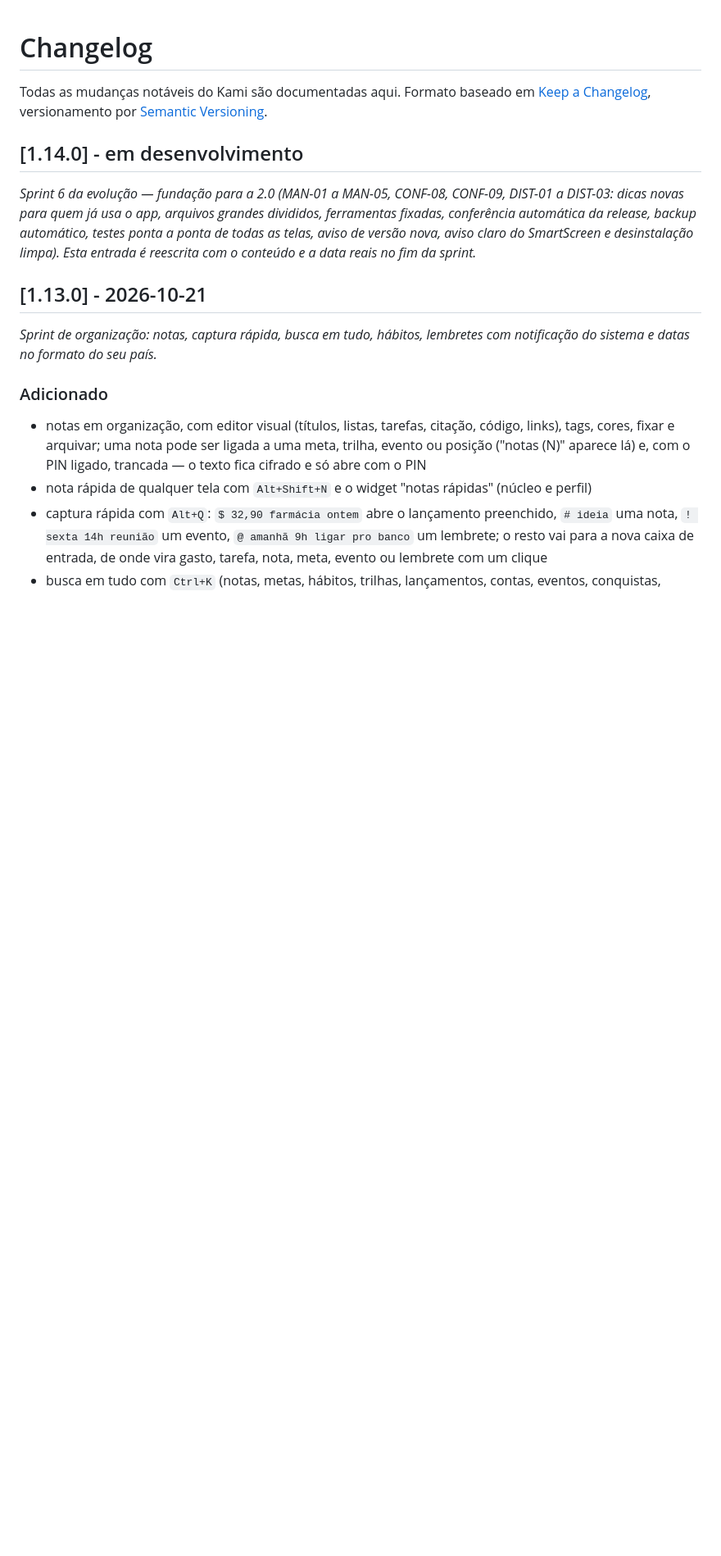
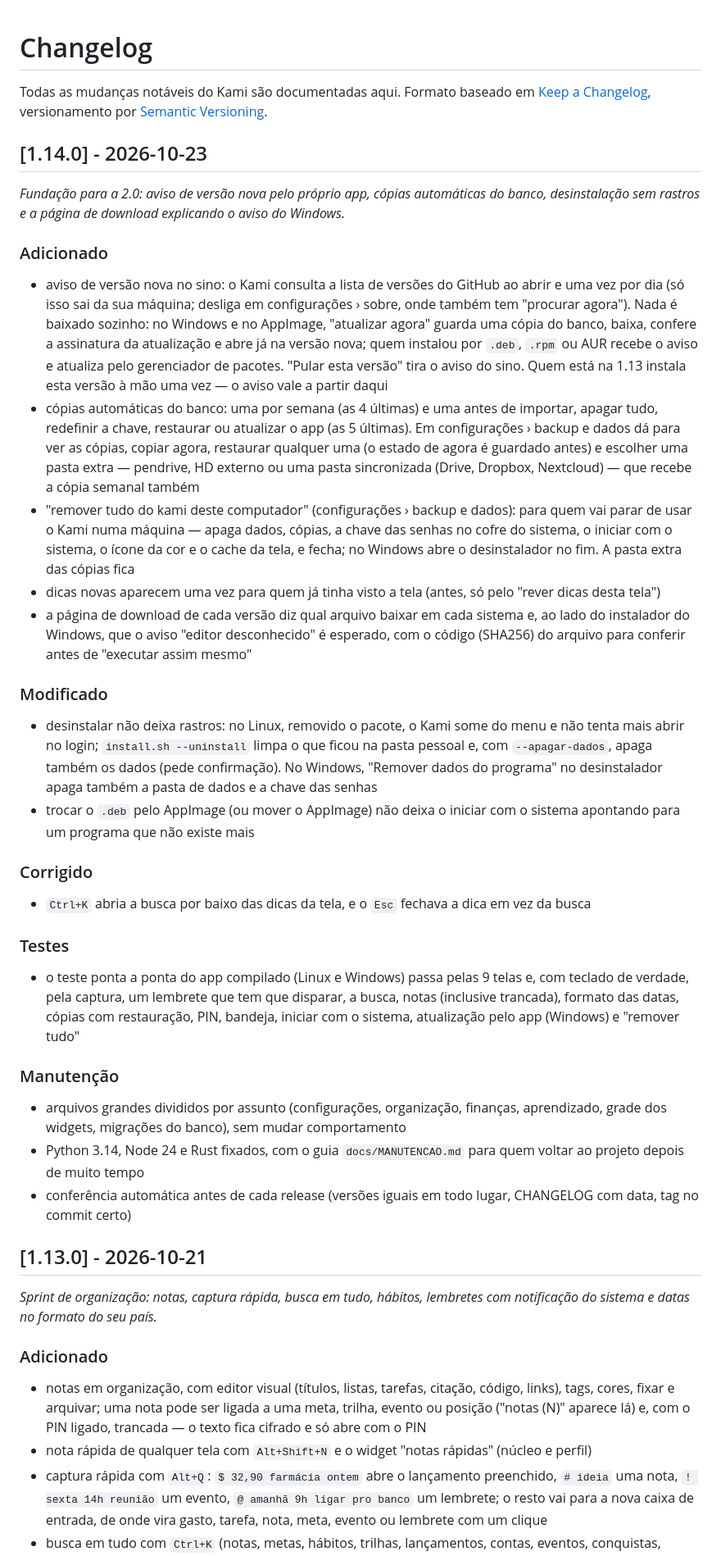
Before and after one commit to emanuel-frs/KAMI, a Markdown page: CHANGELOG.md, the part around the change. Shown at 82% size. Drawn GitHub-style; blank space fills up the shorter version.

Commit message:
chore(release): v1.14.0
Entrada do CHANGELOG com o conteúdo real da Sprint 6 (fundação para a
2.0) e o roadmap do README com a base marcada como feita.

Co-Authored-By: Claude Opus 5.5 <noreply@anthropic.com>

```diff
--- a/CHANGELOG.md
+++ b/CHANGELOG.md
@@ -4,9 +4,31 @@ Todas as mudanças notáveis do Kami são documentadas aqui.
 Formato baseado em [Keep a Changelog](https://keepachangelog.com/pt-BR/1.1.0/),
 versionamento por [Semantic Versioning](https://semver.org/lang/pt-BR/).
 
-## [1.14.0] - em desenvolvimento
+## [1.14.0] - 2026-10-23
 
-_Sprint 6 da evolução — fundação para a 2.0 (MAN-01 a MAN-05, CONF-08, CONF-09, DIST-01 a DIST-03: dicas novas para quem já usa o app, arquivos grandes divididos, ferramentas fixadas, conferência automática da release, backup automático, testes ponta a ponta de todas as telas, aviso de versão nova, aviso claro do SmartScreen e desinstalação limpa). Esta entrada é reescrita com o conteúdo e a data reais no fim da sprint._
+_Fundação para a 2.0: aviso de versão nova pelo próprio app, cópias automáticas do banco, desinstalação sem rastros e a página de download explicando o aviso do Windows._
+
+### Adicionado
+- aviso de versão nova no sino: o Kami consulta a lista de versões do GitHub ao abrir e uma vez por dia (só isso sai da sua máquina; desliga em configurações › sobre, onde também tem "procurar agora"). Nada é baixado sozinho: no Windows e no AppImage, "atualizar agora" guarda uma cópia do banco, baixa, confere a assinatura da atualização e abre já na versão nova; quem instalou por `.deb`, `.rpm` ou AUR recebe o aviso e atualiza pelo gerenciador de pacotes. "Pular esta versão" tira o aviso do sino. Quem está na 1.13 instala esta versão à mão uma vez — o aviso vale a partir daqui
+- cópias automáticas do banco: uma por semana (as 4 últimas) e uma antes de importar, apagar tudo, redefinir a chave, restaurar ou atualizar o app (as 5 últimas). Em configurações › backup e dados dá para ver as cópias, copiar agora, restaurar qualquer uma (o estado de agora é guardado antes) e escolher uma pasta extra — pendrive, HD externo ou uma pasta sincronizada (Drive, Dropbox, Nextcloud) — que recebe a cópia semanal também
+- "remover tudo do kami deste computador" (configurações › backup e dados): para quem vai parar de usar o Kami numa máquina — apaga dados, cópias, a chave das senhas no cofre do sistema, o iniciar com o sistema, o ícone da cor e o cache da tela, e fecha; no Windows abre o desinstalador no fim. A pasta extra das cópias fica
+- dicas novas aparecem uma vez para quem já tinha visto a tela (antes, só pelo "rever dicas desta tela")
+- a página de download de cada versão diz qual arquivo baixar em cada sistema e, ao lado do instalador do Windows, que o aviso "editor desconhecido" é esperado, com o código (SHA256) do arquivo para conferir antes de "executar assim mesmo"
+
+### Modificado
+- desinstalar não deixa rastros: no Linux, removido o pacote, o Kami some do menu e não tenta mais abrir no login; `install.sh --uninstall` limpa o que ficou na pasta pessoal e, com `--apagar-dados`, apaga também os dados (pede confirmação). No Windows, "Remover dados do programa" no desinstalador apaga também a pasta de dados e a chave das senhas
+- trocar o `.deb` pelo AppImage (ou mover o AppImage) não deixa o iniciar com o sistema apontando para um programa que não existe mais
+
+### Corrigido
+- `Ctrl+K` abria a busca por baixo das dicas da tela, e o `Esc` fechava a dica em vez da busca
+
+### Testes
+- o teste ponta a ponta do app compilado (Linux e Windows) passa pelas 9 telas e, com teclado de verdade, pela captura, um lembrete que tem que disparar, a busca, notas (inclusive trancada), formato das datas, cópias com restauração, PIN, bandeja, iniciar com o sistema, atualização pelo app (Windows) e "remover tudo"
+
+### Manutenção
+- arquivos grandes divididos por assunto (configurações, organização, finanças, aprendizado, grade dos widgets, migrações do banco), sem mudar comportamento
+- Python 3.14, Node 24 e Rust fixados, com o guia `docs/MANUTENCAO.md` para quem voltar ao projeto depois de muito tempo
+- conferência automática antes de cada release (versões iguais em todo lugar, CHANGELOG com data, tag no commit certo)
 
 ## [1.13.0] - 2026-10-21
 
```
Also changed, not shown: README.md (+3 -3 lines).
